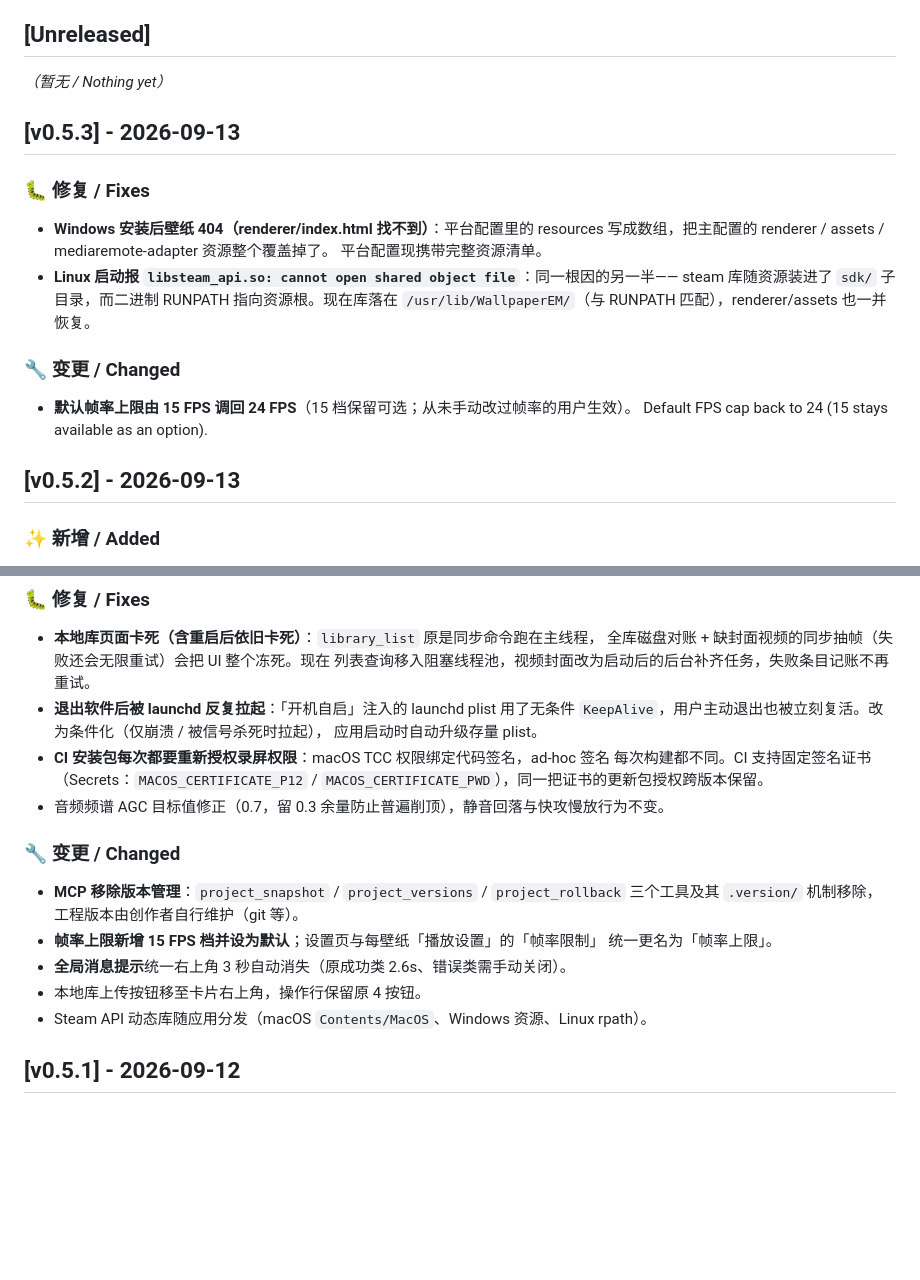
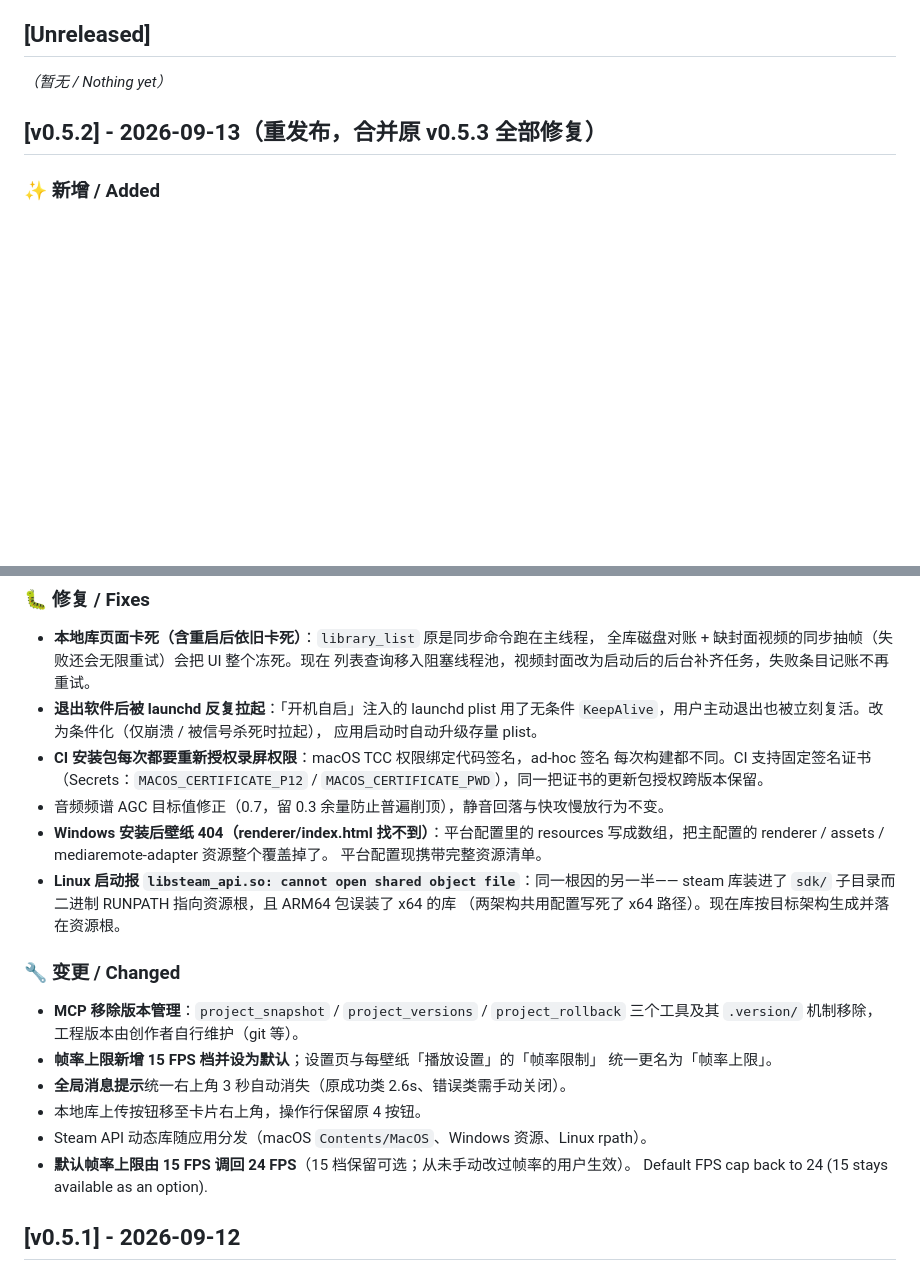
Before and after one commit to oneincase/WallpaperEM, a Markdown page: CHANGELOG.md, 2 parts joined by grey strips. Rendered like a GitHub page; blank space fills up the shorter version.

Commit message:
docs(changelog): v0.5.2 重发布条目合并原 v0.5.3 的修复与帧率变更

```diff
--- a/CHANGELOG.md
+++ b/CHANGELOG.md
@@ -6,23 +6,7 @@
 
 _（暂无 / Nothing yet）_
 
-## [v0.5.3] - 2026-09-13
-
-### 🐛 修复 / Fixes
-
-- **Windows 安装后壁纸 404（renderer/index.html 找不到）**：平台配置里的 resources
-  写成数组，把主配置的 renderer / assets / mediaremote-adapter 资源整个覆盖掉了。
-  平台配置现携带完整资源清单。
-- **Linux 启动报 `libsteam_api.so: cannot open shared object file`**：同一根因的另一半——
-  steam 库随资源装进了 `sdk/` 子目录，而二进制 RUNPATH 指向资源根。现在库落在
-  `/usr/lib/WallpaperEM/`（与 RUNPATH 匹配），renderer/assets 也一并恢复。
-
-### 🔧 变更 / Changed
-
-- **默认帧率上限由 15 FPS 调回 24 FPS**（15 档保留可选；从未手动改过帧率的用户生效）。
-  Default FPS cap back to 24 (15 stays available as an option).
-
-## [v0.5.2] - 2026-09-13
+## [v0.5.2] - 2026-09-13（重发布，合并原 v0.5.3 全部修复）
 
 ### ✨ 新增 / Added
 
@@ -51,6 +35,12 @@ _（暂无 / Nothing yet）_
   每次构建都不同。CI 支持固定签名证书（Secrets：`MACOS_CERTIFICATE_P12` /
   `MACOS_CERTIFICATE_PWD`），同一把证书的更新包授权跨版本保留。
 - 音频频谱 AGC 目标值修正（0.7，留 0.3 余量防止普遍削顶），静音回落与快攻慢放行为不变。
+- **Windows 安装后壁纸 404（renderer/index.html 找不到）**：平台配置里的 resources
+  写成数组，把主配置的 renderer / assets / mediaremote-adapter 资源整个覆盖掉了。
+  平台配置现携带完整资源清单。
+- **Linux 启动报 `libsteam_api.so: cannot open shared object file`**：同一根因的另一半——
+  steam 库装进了 `sdk/` 子目录而二进制 RUNPATH 指向资源根，且 ARM64 包误装了 x64 的库
+  （两架构共用配置写死了 x64 路径）。现在库按目标架构生成并落在资源根。
 
 ### 🔧 变更 / Changed
 
@@ -61,6 +51,8 @@ _（暂无 / Nothing yet）_
 - **全局消息提示**统一右上角 3 秒自动消失（原成功类 2.6s、错误类需手动关闭）。
 - 本地库上传按钮移至卡片右上角，操作行保留原 4 按钮。
 - Steam API 动态库随应用分发（macOS `Contents/MacOS`、Windows 资源、Linux rpath）。
+- **默认帧率上限由 15 FPS 调回 24 FPS**（15 档保留可选；从未手动改过帧率的用户生效）。
+  Default FPS cap back to 24 (15 stays available as an option).
 
 ## [v0.5.1] - 2026-09-12
 
```
